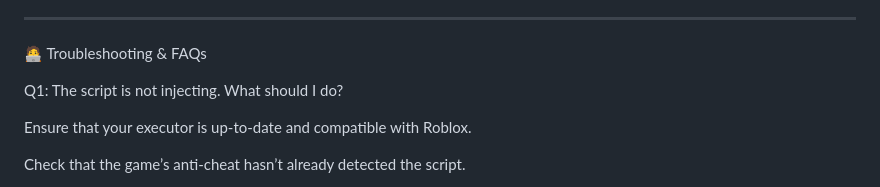
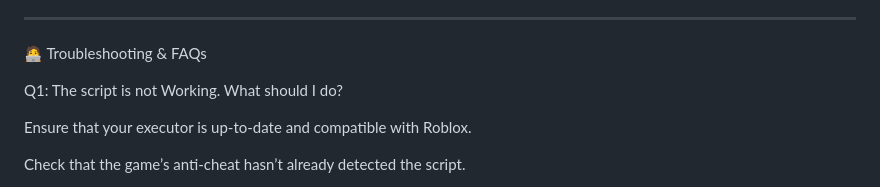
Before and after one commit to LorisHost/API.WARE-NEXT-GENERATION, a Markdown page: README.md, the part around the change. Drawn GitHub-style.

```diff
--- a/README.md
+++ b/README.md
@@ -448,7 +448,7 @@ Mobile Users: Use low-resolution textures to minimize the performance impact on
 
 🧑‍💻 Troubleshooting & FAQs
 
-Q1: The script is not injecting. What should I do?
+Q1: The script is not Working. What should I do?
 
 Ensure that your executor is up-to-date and compatible with Roblox.
 
```
